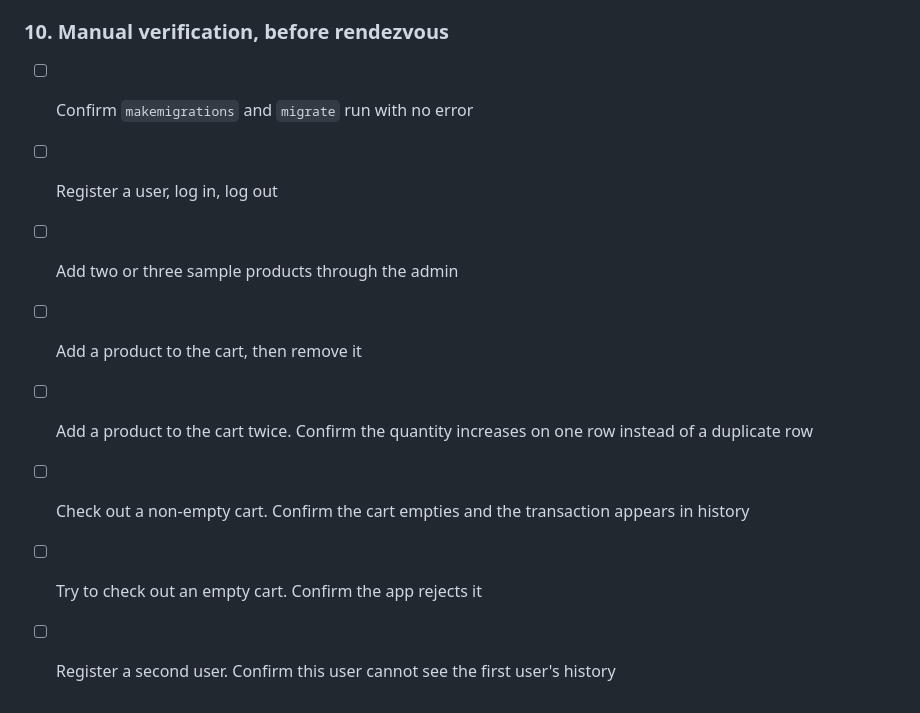
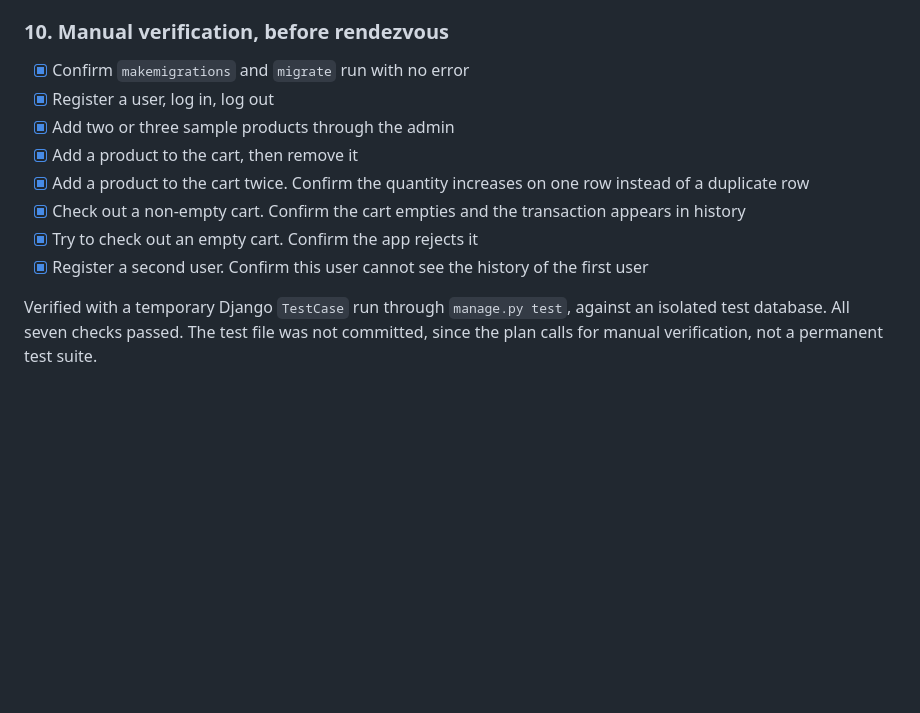
Before and after one commit to chriiistineee/digitalcafe, a Markdown page: doc/plan/1789454328_digital-cafe-v1.md, the part around the change. GitHub-like rendering; blank space fills up the shorter version.

Commit message:
docs: check off manual verification for Digital Cafe v1
Records the result of the section 10 checklist, run through a
temporary Django TestCase against an isolated test database.

```diff
--- a/doc/plan/1789454328_digital-cafe-v1.md
+++ b/doc/plan/1789454328_digital-cafe-v1.md
@@ -81,14 +81,19 @@ config) is something this session can create on its own.
 
 ### 10. Manual verification, before rendezvous
 
-- [ ] Confirm `makemigrations` and `migrate` run with no error
-- [ ] Register a user, log in, log out
-- [ ] Add two or three sample products through the admin
-- [ ] Add a product to the cart, then remove it
-- [ ] Add a product to the cart twice. Confirm the quantity increases
+- [x] Confirm `makemigrations` and `migrate` run with no error
+- [x] Register a user, log in, log out
+- [x] Add two or three sample products through the admin
+- [x] Add a product to the cart, then remove it
+- [x] Add a product to the cart twice. Confirm the quantity increases
       on one row instead of a duplicate row
-- [ ] Check out a non-empty cart. Confirm the cart empties and the
+- [x] Check out a non-empty cart. Confirm the cart empties and the
       transaction appears in history
-- [ ] Try to check out an empty cart. Confirm the app rejects it
-- [ ] Register a second user. Confirm this user cannot see the first
-      user's history
+- [x] Try to check out an empty cart. Confirm the app rejects it
+- [x] Register a second user. Confirm this user cannot see the
+      history of the first user
+
+Verified with a temporary Django `TestCase` run through
+`manage.py test`, against an isolated test database. All seven
+checks passed. The test file was not committed, since the plan
+calls for manual verification, not a permanent test suite.
```
